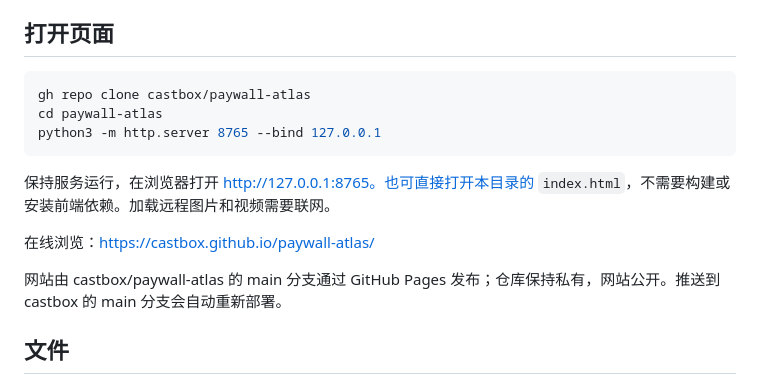
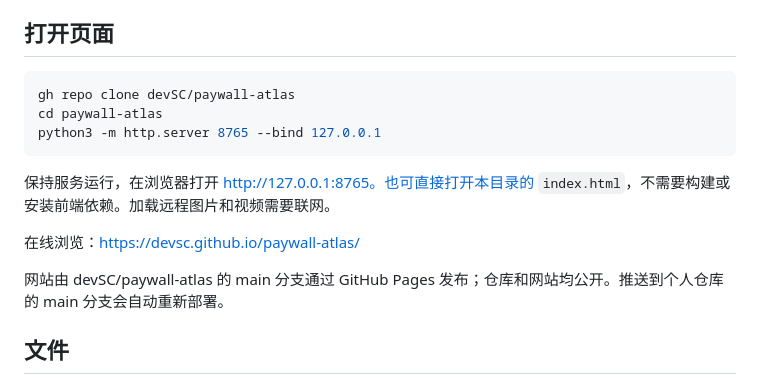
Before and after one commit to devSC/paywall-atlas, a Markdown page: README.md, the part around one of its changes. Drawn GitHub-style.

Commit message:
Deploy Pages from the personal repository

````diff
--- a/README.md
+++ b/README.md
@@ -29,16 +29,16 @@
 ## 打开页面
 
 ```bash
-gh repo clone castbox/paywall-atlas
+gh repo clone devSC/paywall-atlas
 cd paywall-atlas
 python3 -m http.server 8765 --bind 127.0.0.1
 ```
 
 保持服务运行，在浏览器打开 http://127.0.0.1:8765。也可直接打开本目录的 `index.html`，不需要构建或安装前端依赖。加载远程图片和视频需要联网。
 
-在线浏览：https://castbox.github.io/paywall-atlas/
+在线浏览：https://devsc.github.io/paywall-atlas/
 
-网站由 castbox/paywall-atlas 的 main 分支通过 GitHub Pages 发布；仓库保持私有，网站公开。推送到 castbox 的 main 分支会自动重新部署。
+网站由 devSC/paywall-atlas 的 main 分支通过 GitHub Pages 发布；仓库和网站均公开。推送到个人仓库的 main 分支会自动重新部署。
 
 ## 文件
 
````
Also changed, not shown: other parts of README.md (+1 -1 lines).
